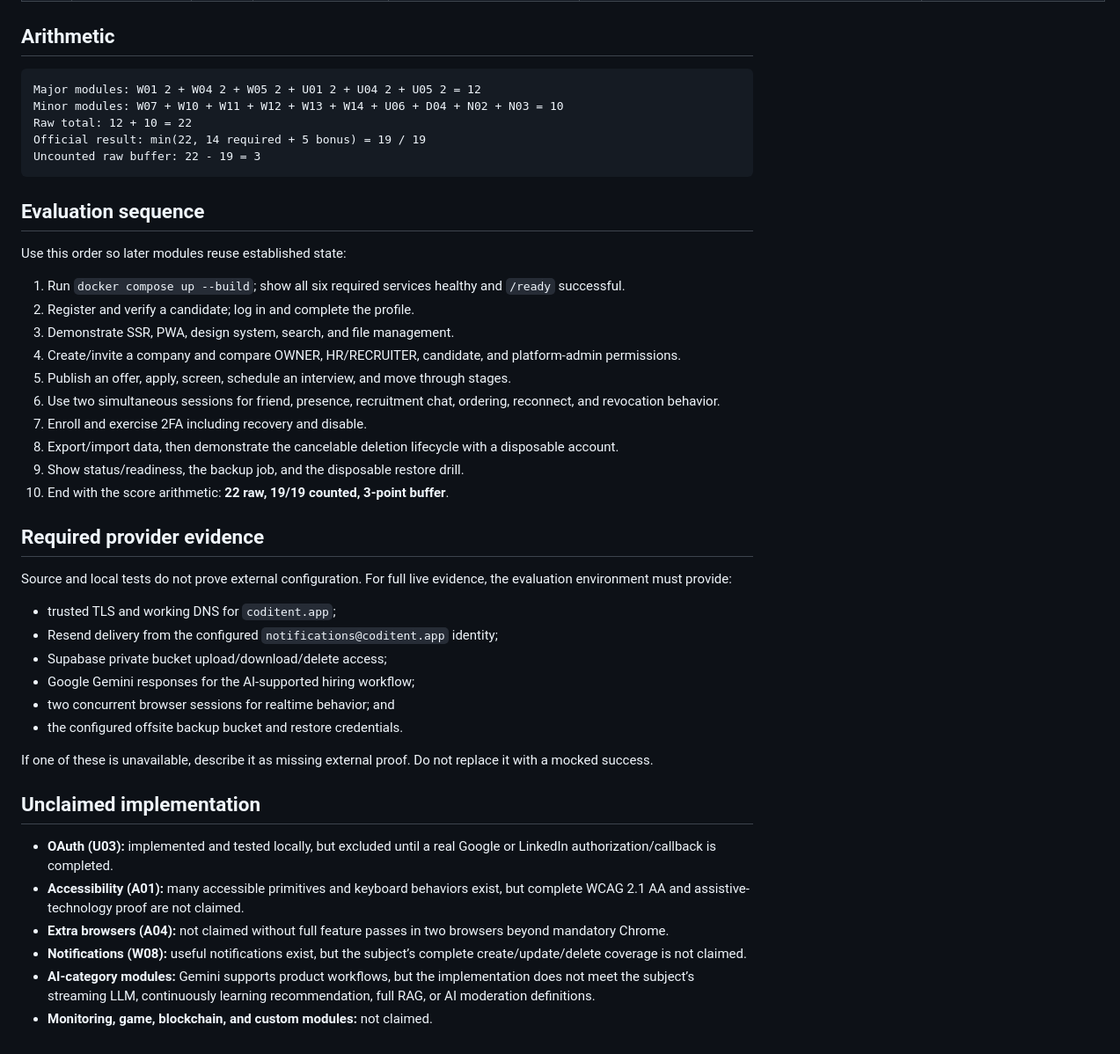
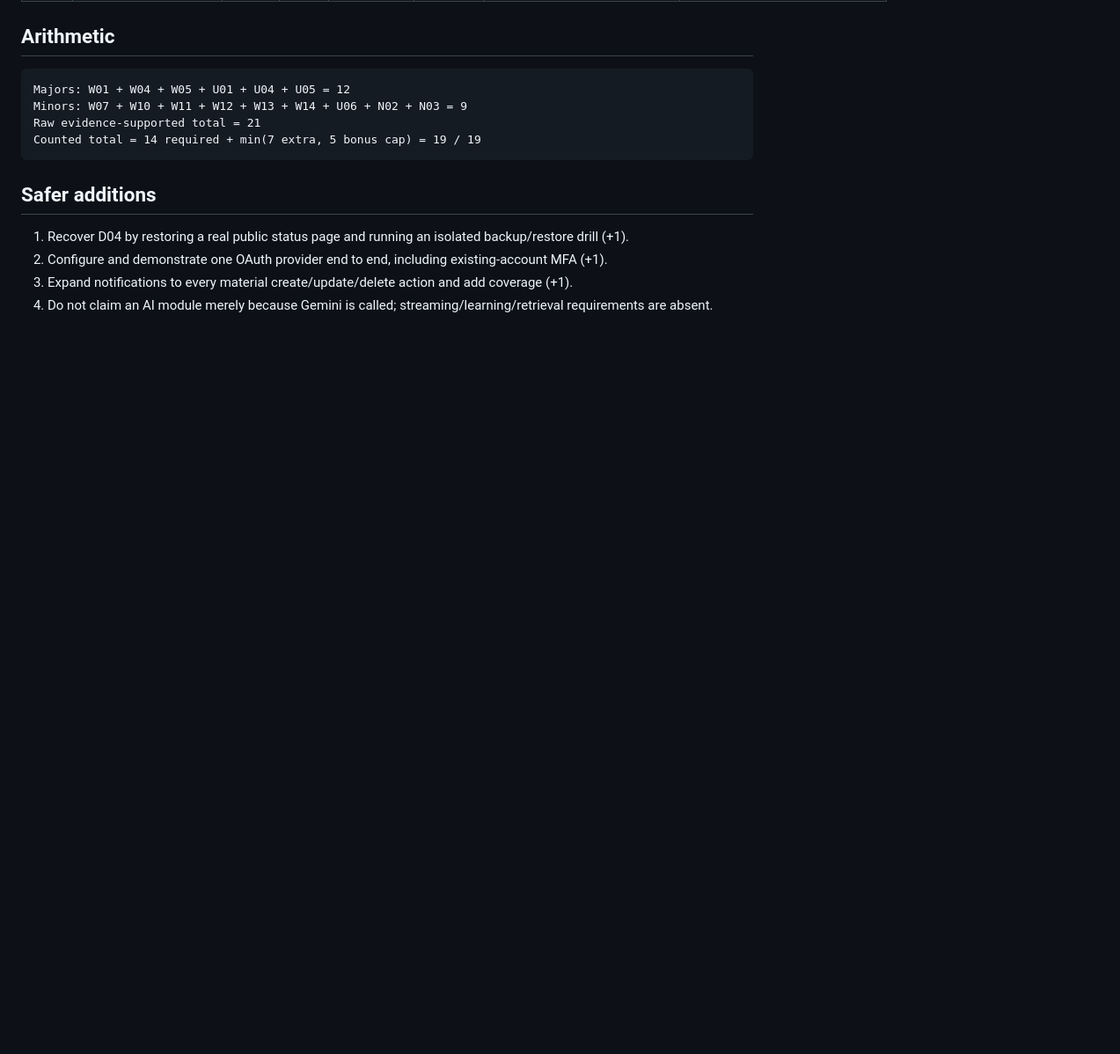
Before and after one commit to aelasefa/coditent, a Markdown page: audit-reports/MODULE_POINTS.md, the part around one of its changes. Shown at 88% size. Drawn GitHub-style; blank space fills up the shorter version.

Commit message:
update module points audit report

````diff
--- a/audit-reports/MODULE_POINTS.md
+++ b/audit-reports/MODULE_POINTS.md
@@ -40,46 +79,15 @@ The project claims only the 16 modules below. Alternative framework minors, OAut
 ## Arithmetic
 
 ```text
-Major modules: W01 2 + W04 2 + W05 2 + U01 2 + U04 2 + U05 2 = 12
-Minor modules: W07 + W10 + W11 + W12 + W13 + W14 + U06 + D04 + N02 + N03 = 10
-Raw total: 12 + 10 = 22
-Official result: min(22, 14 required + 5 bonus) = 19 / 19
-Uncounted raw buffer: 22 - 19 = 3
+Majors: W01 + W04 + W05 + U01 + U04 + U05 = 12
+Minors: W07 + W10 + W11 + W12 + W13 + W14 + U06 + N02 + N03 = 9
+Raw evidence-supported total = 21
+Counted total = 14 required + min(7 extra, 5 bonus cap) = 19 / 19
 ```
 
-## Evaluation sequence
+## Safer additions
 
-Use this order so later modules reuse established state:
-
-1. Run `docker compose up --build`; show all six required services healthy and `/ready` successful.
-2. Register and verify a candidate; log in and complete the profile.
-3. Demonstrate SSR, PWA, design system, search, and file management.
-4. Create/invite a company and compare OWNER, HR/RECRUITER, candidate, and platform-admin permissions.
-5. Publish an offer, apply, screen, schedule an interview, and move through stages.
-6. Use two simultaneous sessions for friend, presence, recruitment chat, ordering, reconnect, and revocation behavior.
-7. Enroll and exercise 2FA including recovery and disable.
-8. Export/import data, then demonstrate the cancelable deletion lifecycle with a disposable account.
-9. Show status/readiness, the backup job, and the disposable restore drill.
-10. End with the score arithmetic: **22 raw, 19/19 counted, 3-point buffer**.
-
-## Required provider evidence
-
-Source and local tests do not prove external configuration. For full live evidence, the evaluation environment must provide:
-
-- trusted TLS and working DNS for `coditent.app`;
-- Resend delivery from the configured `notifications@coditent.app` identity;
-- Supabase private bucket upload/download/delete access;
-- Google Gemini responses for the AI-supported hiring workflow;
-- two concurrent browser sessions for realtime behavior; and
-- the configured offsite backup bucket and restore credentials.
-
-If one of these is unavailable, describe it as missing external proof. Do not replace it with a mocked success.
-
-## Unclaimed implementation
-
-- **OAuth (U03):** implemented and tested locally, but excluded until a real Google or LinkedIn authorization/callback is completed.
-- **Accessibility (A01):** many accessible primitives and keyboard behaviors exist, but complete WCAG 2.1 AA and assistive-technology proof are not claimed.
-- **Extra browsers (A04):** not claimed without full feature passes in two browsers beyond mandatory Chrome.
-- **Notifications (W08):** useful notifications exist, but the subject’s complete create/update/delete coverage is not claimed.
-- **AI-category modules:** Gemini supports product workflows, but the implementation does not meet the subject’s streaming LLM, continuously learning recommendation, full RAG, or AI moderation definitions.
-- **Monitoring, game, blockchain, and custom modules:** not claimed.
+1. Recover D04 by restoring a real public status page and running an isolated backup/restore drill (+1).
+2. Configure and demonstrate one OAuth provider end to end, including existing-account MFA (+1).
+3. Expand notifications to every material create/update/delete action and add coverage (+1).
+4. Do not claim an AI module merely because Gemini is called; streaming/learning/retrieval requirements are absent.
````
Also changed, not shown: other parts of audit-reports/MODULE_POINTS.md (+67 -28 lines).
